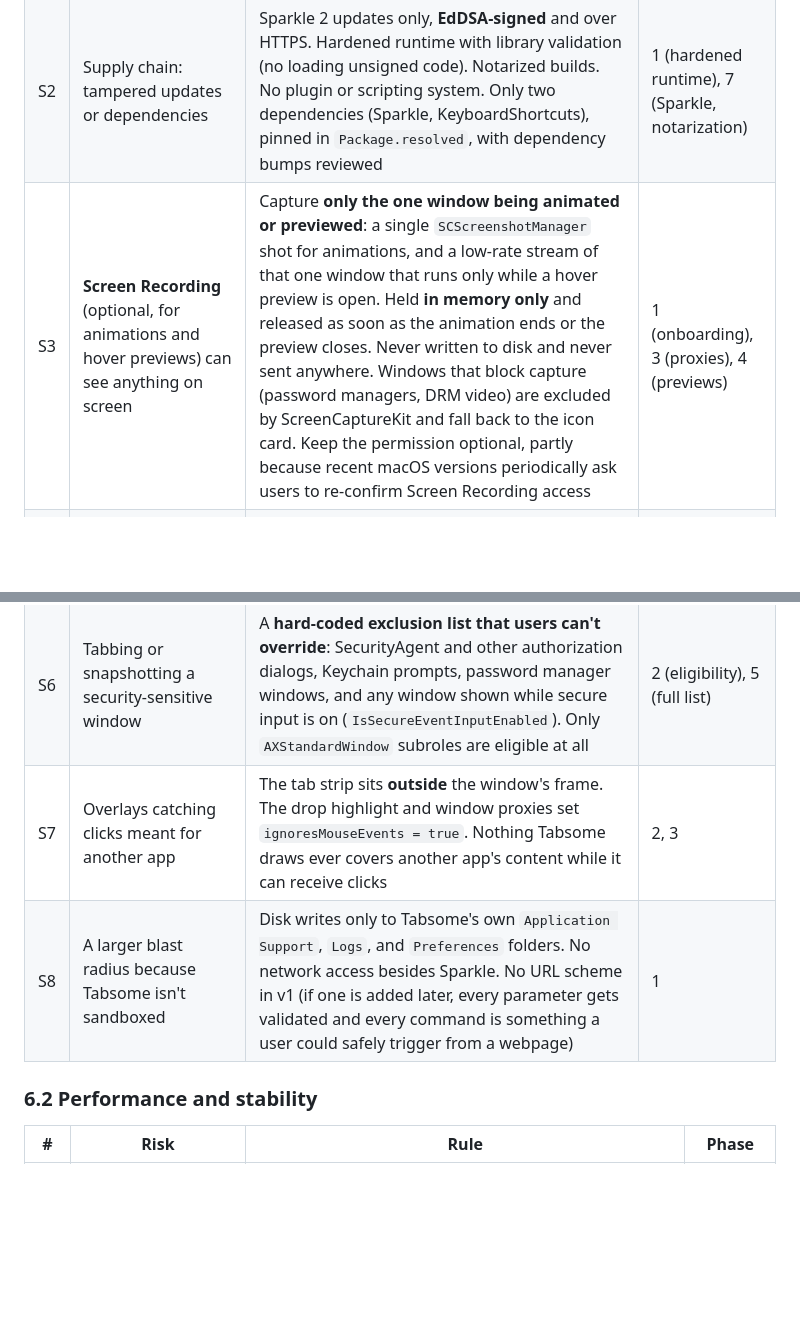
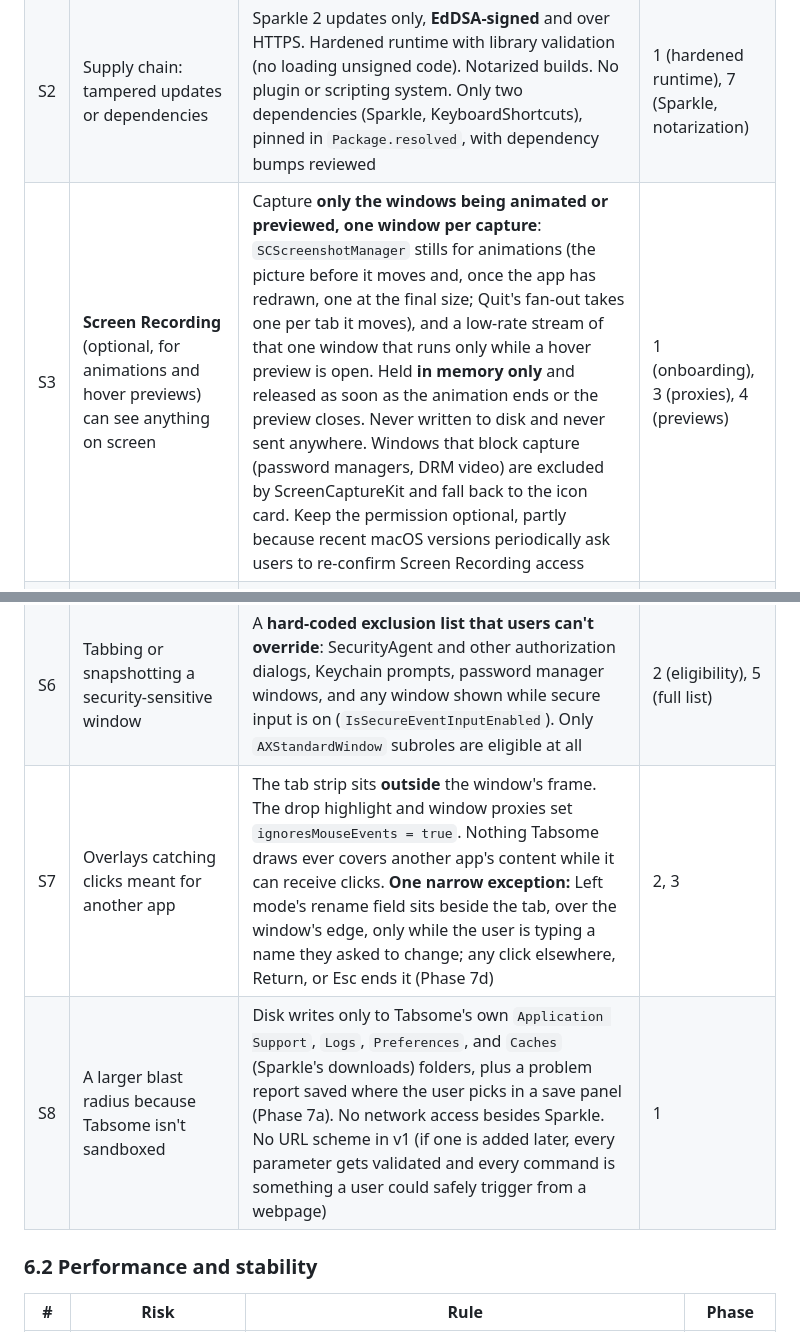
Before and after one commit to abcagency/tabsome, a Markdown page: PLAN.md, 2 parts joined by grey strips. GitHub-like rendering; blank space fills up the shorter version.

```diff
--- a/PLAN.md
+++ b/PLAN.md
@@ -514,12 +514,12 @@ Tabsome needs broad system access and talks to every running app. That's normal
 |---|---|---|---|
 | S1 | **The Accessibility permission is very powerful.** It lets Tabsome read and control the interface of every app. A compromised Tabsome (e.g., a tampered update) would inherit that power | **Window-level access only.** Tabsome reads and writes only these window attributes: frame, title, subrole, minimized, fullscreen, main/focused, close button, and raise. It never walks into an app's content. **One narrow exception:** reading the badge text of the Dock's items for app badges (§5.14), in a single `DockBadges.swift` file that reads nothing else. `AXWindow.swift` / `AXApp.swift` (plus `DockBadges.swift`) are the **only** files allowed to import or call AX APIs, and they expose only those attributes. Code review enforces this, and a CI grep check fails the build if AX calls appear anywhere else | 1 |
 | S2 | Supply chain: tampered updates or dependencies | Sparkle 2 updates only, **EdDSA-signed** and over HTTPS. Hardened runtime with library validation (no loading unsigned code). Notarized builds. No plugin or scripting system. Only two dependencies (Sparkle, KeyboardShortcuts), pinned in `Package.resolved`, with dependency bumps reviewed | 1 (hardened runtime), 7 (Sparkle, notarization) |
-| S3 | **Screen Recording** (optional, for animations and hover previews) can see anything on screen | Capture **only the one window being animated or previewed**: a single `SCScreenshotManager` shot for animations, and a low-rate stream of that one window that runs only while a hover preview is open. Held **in memory only** and released as soon as the animation ends or the preview closes. Never written to disk and never sent anywhere. Windows that block capture (password managers, DRM video) are excluded by ScreenCaptureKit and fall back to the icon card. Keep the permission optional, partly because recent macOS versions periodically ask users to re-confirm Screen Recording access | 1 (onboarding), 3 (proxies), 4 (previews) |
+| S3 | **Screen Recording** (optional, for animations and hover previews) can see anything on screen | Capture **only the windows being animated or previewed, one window per capture**: `SCScreenshotManager` stills for animations (the picture before it moves and, once the app has redrawn, one at the final size; Quit's fan-out takes one per tab it moves), and a low-rate stream of that one window that runs only while a hover preview is open. Held **in memory only** and released as soon as the animation ends or the preview closes. Never written to disk and never sent anywhere. Windows that block capture (password managers, DRM video) are excluded by ScreenCaptureKit and fall back to the icon card. Keep the permission optional, partly because recent macOS versions periodically ask users to re-confirm Screen Recording access | 1 (onboarding), 3 (proxies), 4 (previews) |
 | S4 | **Window titles can be sensitive** (email subjects, document names, URLs), and so can custom tab names | `os.Logger` marks titles and tab names `.private`, and the file log never records them. The crash-recovery file stores only window IDs, pids, bundle IDs, and frames. "Report a Problem" shows the user everything before it's sent. **No telemetry and no network traffic besides Sparkle update checks** | 1 (logging), 5 (recovery file), 7 (reporting) |
 | S5 | Input monitoring could look like (or become) a keylogger | Monitor **mouse button and drag events only**, never keystrokes. Hotkeys use `RegisterEventHotKey` (through KeyboardShortcuts), which doesn't need the Input Monitoring permission. Tabsome never asks for Input Monitoring | 2 |
 | S6 | Tabbing or snapshotting a security-sensitive window | A **hard-coded exclusion list that users can't override**: SecurityAgent and other authorization dialogs, Keychain prompts, password manager windows, and any window shown while secure input is on (`IsSecureEventInputEnabled`). Only `AXStandardWindow` subroles are eligible at all | 2 (eligibility), 5 (full list) |
-| S7 | Overlays catching clicks meant for another app | The tab strip sits **outside** the window's frame. The drop highlight and window proxies set `ignoresMouseEvents = true`. Nothing Tabsome draws ever covers another app's content while it can receive clicks | 2, 3 |
-| S8 | A larger blast radius because Tabsome isn't sandboxed | Disk writes only to Tabsome's own `Application Support`, `Logs`, and `Preferences` folders. No network access besides Sparkle. No URL scheme in v1 (if one is added later, every parameter gets validated and every command is something a user could safely trigger from a webpage) | 1 |
+| S7 | Overlays catching clicks meant for another app | The tab strip sits **outside** the window's frame. The drop highlight and window proxies set `ignoresMouseEvents = true`. Nothing Tabsome draws ever covers another app's content while it can receive clicks. **One narrow exception:** Left mode's rename field sits beside the tab, over the window's edge, only while the user is typing a name they asked to change; any click elsewhere, Return, or Esc ends it (Phase 7d) | 2, 3 |
+| S8 | A larger blast radius because Tabsome isn't sandboxed | Disk writes only to Tabsome's own `Application Support`, `Logs`, `Preferences`, and `Caches` (Sparkle's downloads) folders, plus a problem report saved where the user picks in a save panel (Phase 7a). No network access besides Sparkle. No URL scheme in v1 (if one is added later, every parameter gets validated and every command is something a user could safely trigger from a webpage) | 1 |
 
 ### 6.2 Performance and stability
 
```
Also changed, not shown: other parts of PLAN.md (+11 -1 lines).
